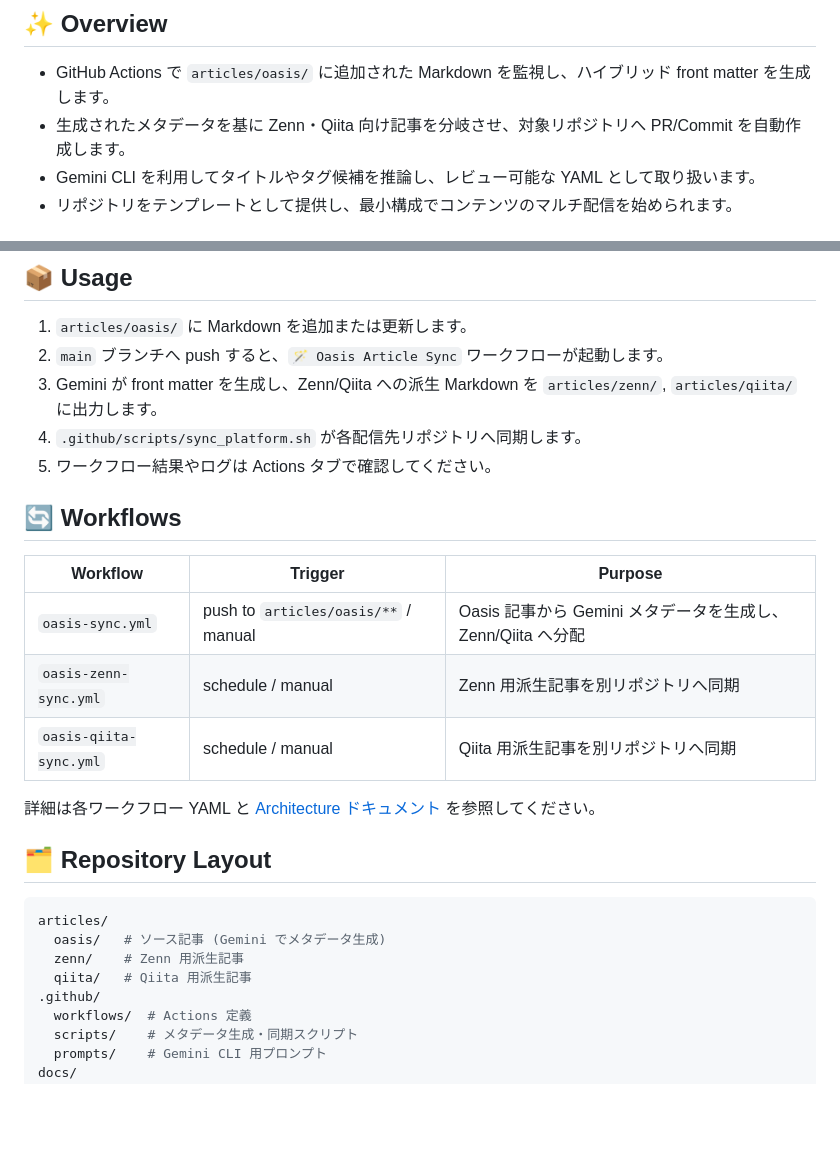
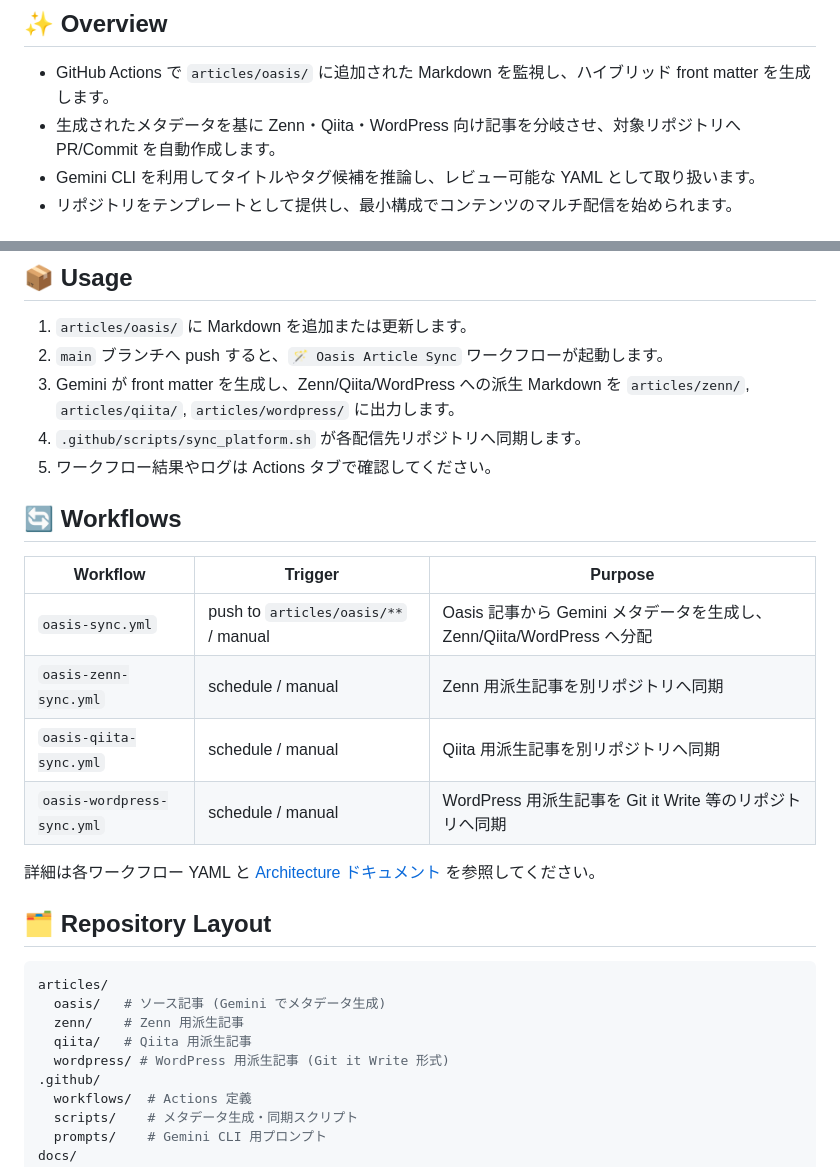
Before and after one commit to Sunwood-ai-labs/oasis-sync, a Markdown page: README.md, 2 parts joined by grey strips. GitHub-like rendering; blank space fills up the shorter version.

Commit message:
📚 README を WordPress サポートに対応
- 概要で WordPress 配信を追加
- ワークフローテーブルに oasis-wordpress-sync.yml を追加
- ディレクトリ構造に wordpress/ を追加

```diff
--- a/README.md
+++ b/README.md
@@ -31,7 +31,7 @@
 ## ✨ Overview
 
 - GitHub Actions で `articles/oasis/` に追加された Markdown を監視し、ハイブリッド front matter を生成します。
-- 生成されたメタデータを基に Zenn・Qiita 向け記事を分岐させ、対象リポジトリへ PR/Commit を自動作成します。
+- 生成されたメタデータを基に Zenn・Qiita・WordPress 向け記事を分岐させ、対象リポジトリへ PR/Commit を自動作成します。
 - Gemini CLI を利用してタイトルやタグ候補を推論し、レビュー可能な YAML として取り扱います。
 - リポジトリをテンプレートとして提供し、最小構成でコンテンツのマルチ配信を始められます。
 
@@ -53,7 +53,7 @@
 
 1. `articles/oasis/` に Markdown を追加または更新します。
 2. `main` ブランチへ push すると、`🪄 Oasis Article Sync` ワークフローが起動します。
-3. Gemini が front matter を生成し、Zenn/Qiita への派生 Markdown を `articles/zenn/`, `articles/qiita/` に出力します。
+3. Gemini が front matter を生成し、Zenn/Qiita/WordPress への派生 Markdown を `articles/zenn/`, `articles/qiita/`, `articles/wordpress/` に出力します。
 4. `.github/scripts/sync_platform.sh` が各配信先リポジトリへ同期します。
 5. ワークフロー結果やログは Actions タブで確認してください。
 
@@ -61,9 +61,10 @@
 
 | Workflow | Trigger | Purpose |
 | --- | --- | --- |
-| `oasis-sync.yml` | push to `articles/oasis/**` / manual | Oasis 記事から Gemini メタデータを生成し、Zenn/Qiita へ分配 |
+| `oasis-sync.yml` | push to `articles/oasis/**` / manual | Oasis 記事から Gemini メタデータを生成し、Zenn/Qiita/WordPress へ分配 |
 | `oasis-zenn-sync.yml` | schedule / manual | Zenn 用派生記事を別リポジトリへ同期 |
 | `oasis-qiita-sync.yml` | schedule / manual | Qiita 用派生記事を別リポジトリへ同期 |
+| `oasis-wordpress-sync.yml` | schedule / manual | WordPress 用派生記事を Git it Write 等のリポジトリへ同期 |
 
 詳細は各ワークフロー YAML と [Architecture ドキュメント](./.github/workflows/architecture.md) を参照してください。
 
@@ -74,6 +75,7 @@ articles/
   oasis/   # ソース記事 (Gemini でメタデータ生成)
   zenn/    # Zenn 用派生記事
   qiita/   # Qiita 用派生記事
+  wordpress/ # WordPress 用派生記事 (Git it Write 形式)
 .github/
   workflows/  # Actions 定義
   scripts/    # メタデータ生成・同期スクリプト
```
